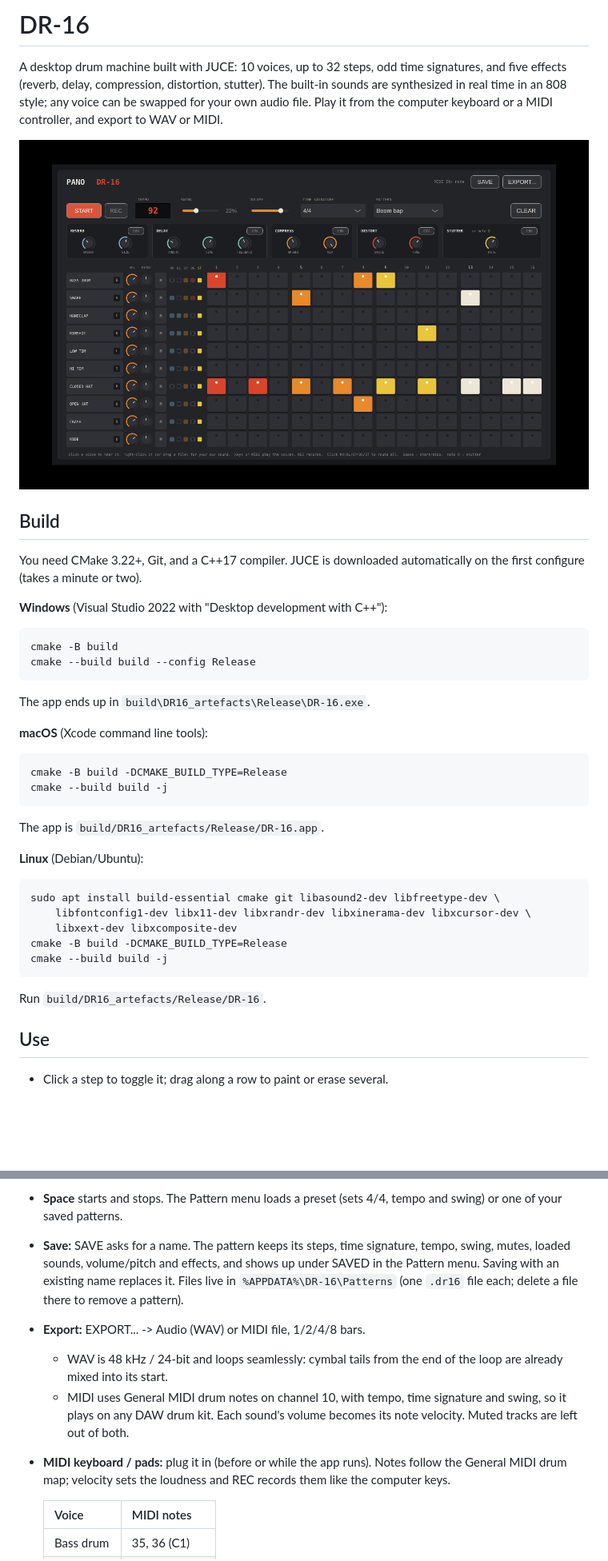
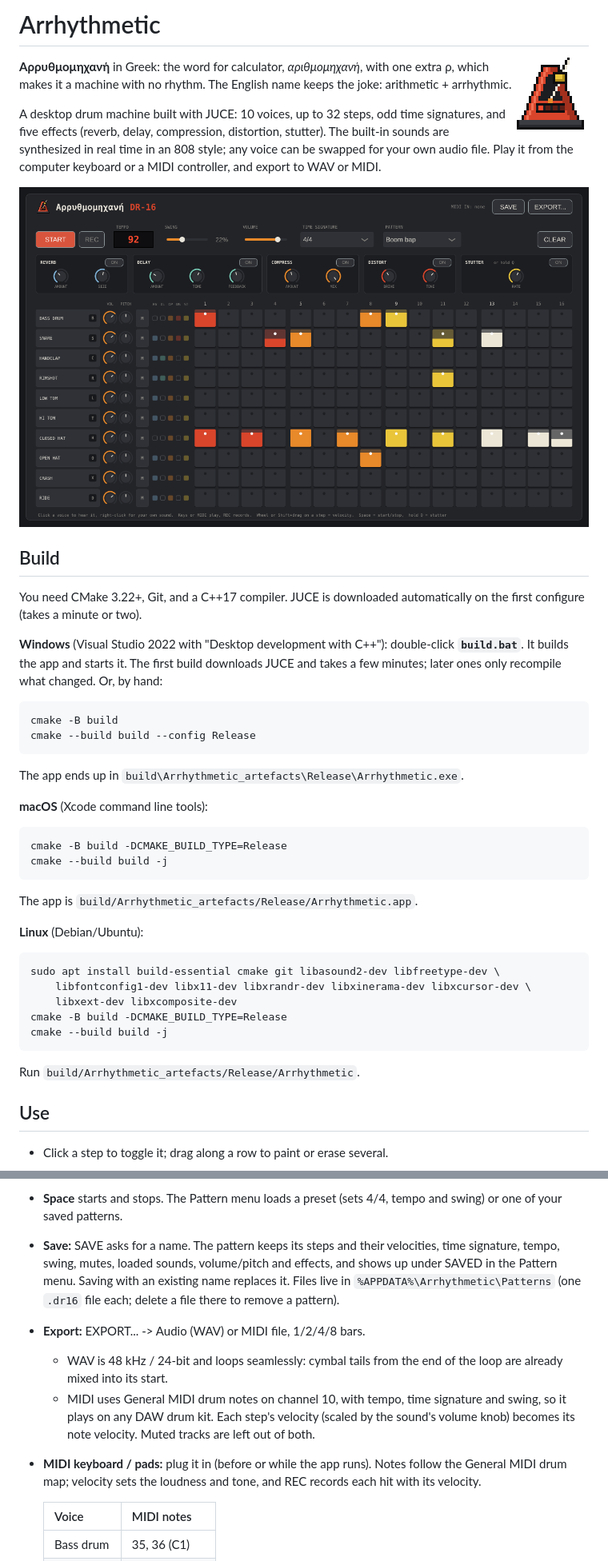
Before and after one commit to sonap69/Arrhythmetic, a Markdown page: README.md, 2 parts joined by grey strips. Shown at 80% size. Rendered like a GitHub page; pictures changed too: Resources/icon256.png (added), docs/screenshot.png; blank space fills up the shorter version.

Commit message:
Dynamics, sound fixes, new name and icon

```diff
--- a/README.md
+++ b/README.md
@@ -1,4 +1,8 @@
-# DR-16
+# Arrhythmetic
+
+<img src="Resources/icon256.png" width="96" align="right" alt="">
+
+**Αρρυθμομηχανή** in Greek: the word for calculator, *αριθμομηχανή*, with one extra ρ, which makes it a machine with no rhythm. The English name keeps the joke: arithmetic + arrhythmic.
 
 A desktop drum machine built with JUCE: 10 voices, up to 32 steps, odd time signatures, and five effects (reverb, delay, compression, distortion, stutter). The built-in sounds are synthesized in real time in an 808 style; any voice can be swapped for your own audio file. Play it from the computer keyboard or a MIDI controller, and export to WAV or MIDI.
 
@@ -8,19 +12,19 @@ A desktop drum machine built with JUCE: 10 voices, up to 32 steps, odd time sign
 
 You need CMake 3.22+, Git, and a C++17 compiler. JUCE is downloaded automatically on the first configure (takes a minute or two).
 
-**Windows** (Visual Studio 2022 with "Desktop development with C++"):
+**Windows** (Visual Studio 2022 with "Desktop development with C++"): double-click **`build.bat`**. It builds the app and starts it. The first build downloads JUCE and takes a few minutes; later ones only recompile what changed. Or, by hand:
 
     cmake -B build
     cmake --build build --config Release
 
-The app ends up in `build\DR16_artefacts\Release\DR-16.exe`.
+The app ends up in `build\Arrhythmetic_artefacts\Release\Arrhythmetic.exe`.
 
 **macOS** (Xcode command line tools):
 
     cmake -B build -DCMAKE_BUILD_TYPE=Release
     cmake --build build -j
 
-The app is `build/DR16_artefacts/Release/DR-16.app`.
+The app is `build/Arrhythmetic_artefacts/Release/Arrhythmetic.app`.
 
 **Linux** (Debian/Ubuntu):
 
@@ -30,7 +34,7 @@ The app is `build/DR16_artefacts/Release/DR-16.app`.
     cmake -B build -DCMAKE_BUILD_TYPE=Release
     cmake --build build -j
 
-Run `build/DR16_artefacts/Release/DR-16`.
+Run `build/Arrhythmetic_artefacts/Release/Arrhythmetic`.
 
 ## Use
 
@@ -50,11 +55,11 @@ Run `build/DR16_artefacts/Release/DR-16`.
   - **Stutter:** repeats a slice (1/4 down to 1/32) starting on the next step. Click ON to latch it, or hold **Q** for as long as you want it. Never baked into exports.
 - **Which sounds go through which effect:** the five small squares on each row (RV, DL, CP, DS, ST). Click a square to switch it; click a column heading to route every sound in or out. Squares are dimmed while that effect is off.
 - **Space** starts and stops. The Pattern menu loads a preset (sets 4/4, tempo and swing) or one of your saved patterns.
-- **Save:** SAVE asks for a name. The pattern keeps its steps, time signature, tempo, swing, mutes, loaded sounds, volume/pitch and effects, and shows up under SAVED in the Pattern menu. Saving with an existing name replaces it. Files live in `%APPDATA%\DR-16\Patterns` (one `.dr16` file each; delete a file there to remove a pattern).
+- **Save:** SAVE asks for a name. The pattern keeps its steps and their velocities, time signature, tempo, swing, mutes, loaded sounds, volume/pitch and effects, and shows up under SAVED in the Pattern menu. Saving with an existing name replaces it. Files live in `%APPDATA%\Arrhythmetic\Patterns` (one `.dr16` file each; delete a file there to remove a pattern).
 - **Export:** EXPORT... -> Audio (WAV) or MIDI file, 1/2/4/8 bars.
   - WAV is 48 kHz / 24-bit and loops seamlessly: cymbal tails from the end of the loop are already mixed into its start.
-  - MIDI uses General MIDI drum notes on channel 10, with tempo, time signature and swing, so it plays on any DAW drum kit. Each sound's volume becomes its note velocity. Muted tracks are left out of both.
-- **MIDI keyboard / pads:** plug it in (before or while the app runs). Notes follow the General MIDI drum map; velocity sets the loudness and REC records them like the computer keys.
+  - MIDI uses General MIDI drum notes on channel 10, with tempo, time signature and swing, so it plays on any DAW drum kit. Each step's velocity (scaled by the sound's volume knob) becomes its note velocity. Muted tracks are left out of both.
+- **MIDI keyboard / pads:** plug it in (before or while the app runs). Notes follow the General MIDI drum map; velocity sets the loudness and tone, and REC records each hit with its velocity.
 
   | Voice | MIDI notes |
   |---|---|
```
Also changed, not shown: other parts of README.md (+5 -1 lines), Resources/icon16.png (added), Resources/icon32.png (added), 8 other files.
